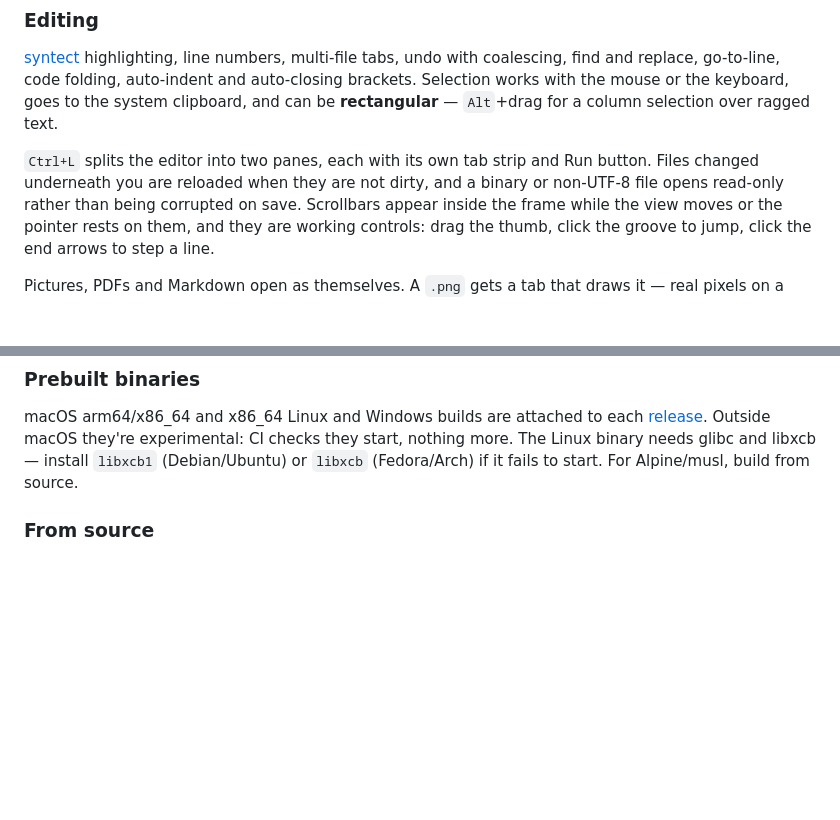
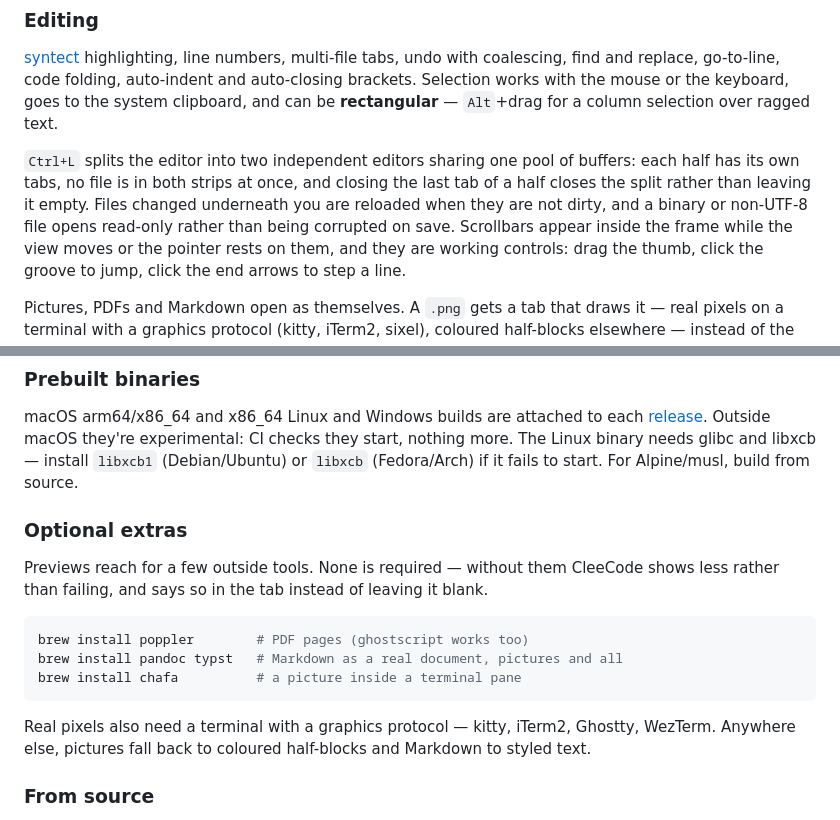
Before and after one commit to msavox/cleecode, a Markdown page: README.md, 2 parts joined by grey strips. GitHub-like rendering; blank space fills up the shorter version.

Commit message:
README: independent split panes, and the optional tools previews use

````diff
--- a/README.md
+++ b/README.md
@@ -23,8 +23,10 @@ undo with coalescing, find and replace, go-to-line, code folding, auto-indent an
 brackets. Selection works with the mouse or the keyboard, goes to the system clipboard, and can
 be **rectangular** — `Alt`+drag for a column selection over ragged text.
 
-`Ctrl+L` splits the editor into two panes, each with its own tab strip and Run button. Files
-changed underneath you are reloaded when they are not dirty, and a binary or non-UTF-8 file opens
+`Ctrl+L` splits the editor into two independent editors sharing one pool of buffers: each half
+has its own tabs, no file is in both strips at once, and closing the last tab of a half closes
+the split rather than leaving it empty. Files changed underneath you are reloaded when they are
+not dirty, and a binary or non-UTF-8 file opens
 read-only rather than being corrupted on save. Scrollbars appear inside the frame while the view
 moves or the pointer rests on them, and they are working controls: drag the thumb, click the
 groove to jump, click the end arrows to step a line.
@@ -135,6 +137,20 @@ macOS arm64/x86_64 and x86_64 Linux and Windows builds are attached to each
 checks they start, nothing more. The Linux binary needs glibc and libxcb — install `libxcb1`
 (Debian/Ubuntu) or `libxcb` (Fedora/Arch) if it fails to start. For Alpine/musl, build from
 source.
+
+### Optional extras
+
+Previews reach for a few outside tools. None is required — without them CleeCode shows less
+rather than failing, and says so in the tab instead of leaving it blank.
+
+```bash
+brew install poppler        # PDF pages (ghostscript works too)
+brew install pandoc typst   # Markdown as a real document, pictures and all
+brew install chafa          # a picture inside a terminal pane
+```
+
+Real pixels also need a terminal with a graphics protocol — kitty, iTerm2, Ghostty, WezTerm.
+Anywhere else, pictures fall back to coloured half-blocks and Markdown to styled text.
 
 ### From source
 
````
